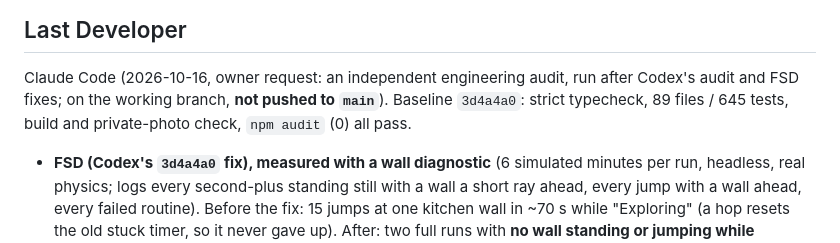
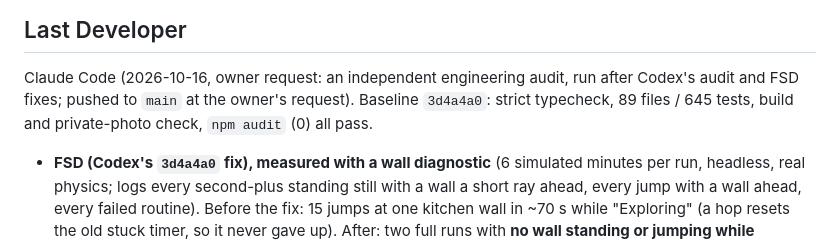
Before and after one commit to christopher-013/im-dog, a Markdown page: docs/CURRENT_STATE.md, the part around the change. Rendered like a GitHub page.

Commit message:
Docs: the TV fix and audit are published
Co-Authored-By: Claude Opus 5.5 <noreply@anthropic.com>
Claude-Session: https://claude.ai/code/session_011LpffcM8vAdxJsgvi64GHv

```diff
--- a/docs/CURRENT_STATE.md
+++ b/docs/CURRENT_STATE.md
@@ -48,7 +48,7 @@ carries into Phase 2.
 
 ## Last Developer
 Claude Code (2026-10-16, owner request: an independent engineering audit, run after Codex's audit and FSD fixes;
-on the working branch, **not pushed to `main`**). Baseline `3d4a4a0`: strict typecheck, 89 files / 645 tests, build
+pushed to `main` at the owner's request). Baseline `3d4a4a0`: strict typecheck, 89 files / 645 tests, build
 and private-photo check, `npm audit` (0) all pass.
 - **FSD (Codex's `3d4a4a0` fix), measured with a wall diagnostic** (6 simulated minutes per run, headless, real
   physics; logs every second-plus standing still with a wall a short ray ahead, every jump with a wall ahead, every
```
